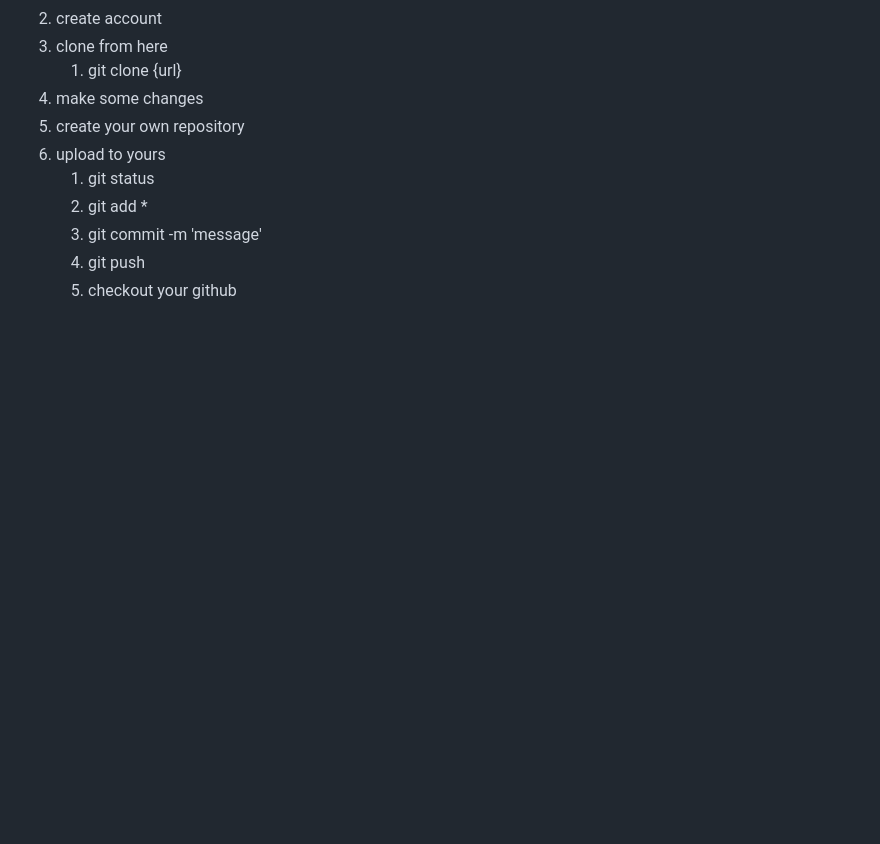
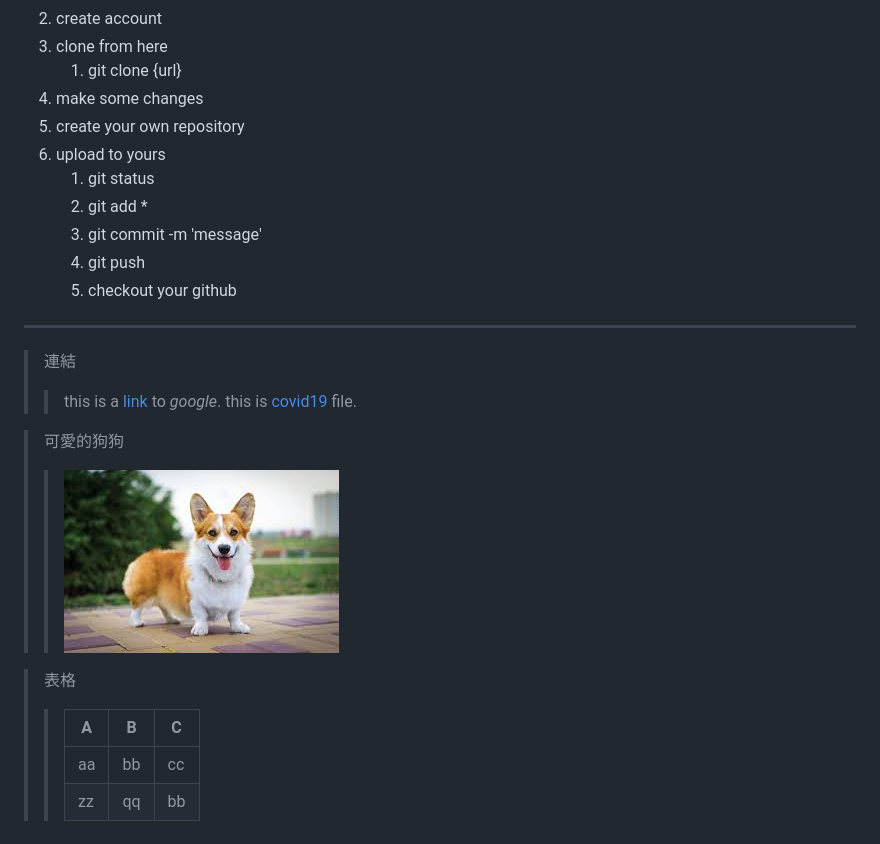
Before and after one commit to william860705/github-tutorial, a Markdown page: readme.md, the part around the change. Drawn GitHub-style; pictures changed too: pic/corgi.jpeg (added); blank space fills up the shorter version.

Commit message:
haha

```diff
--- a/readme.md
+++ b/readme.md
@@ -12,3 +12,17 @@
     3. git commit -m 'message'
     4. git push
     5. checkout your github
+
+---
+>連結
+>>this is a [link](https://www.google.com/) to *google*.
+>>this is [covid19](covid19.csv) file.
+
+>可愛的狗狗
+>>![dog](pic/corgi.jpeg)
+
+>表格
+>>|A|B|C|
+>>|---|---|---|
+>>|aa|bb|cc|
+>>|zz|qq|bb|
```
Also changed, not shown: 3 other files.
